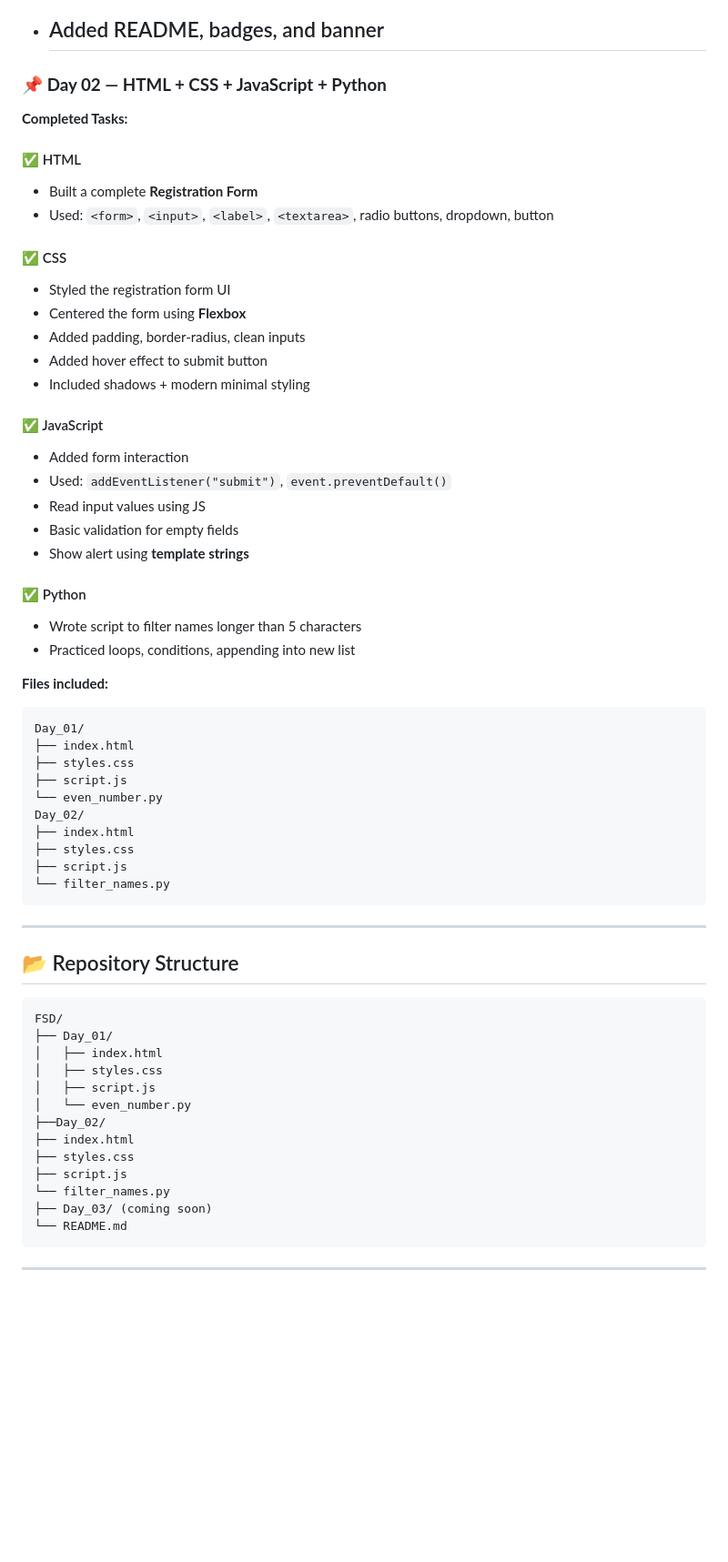
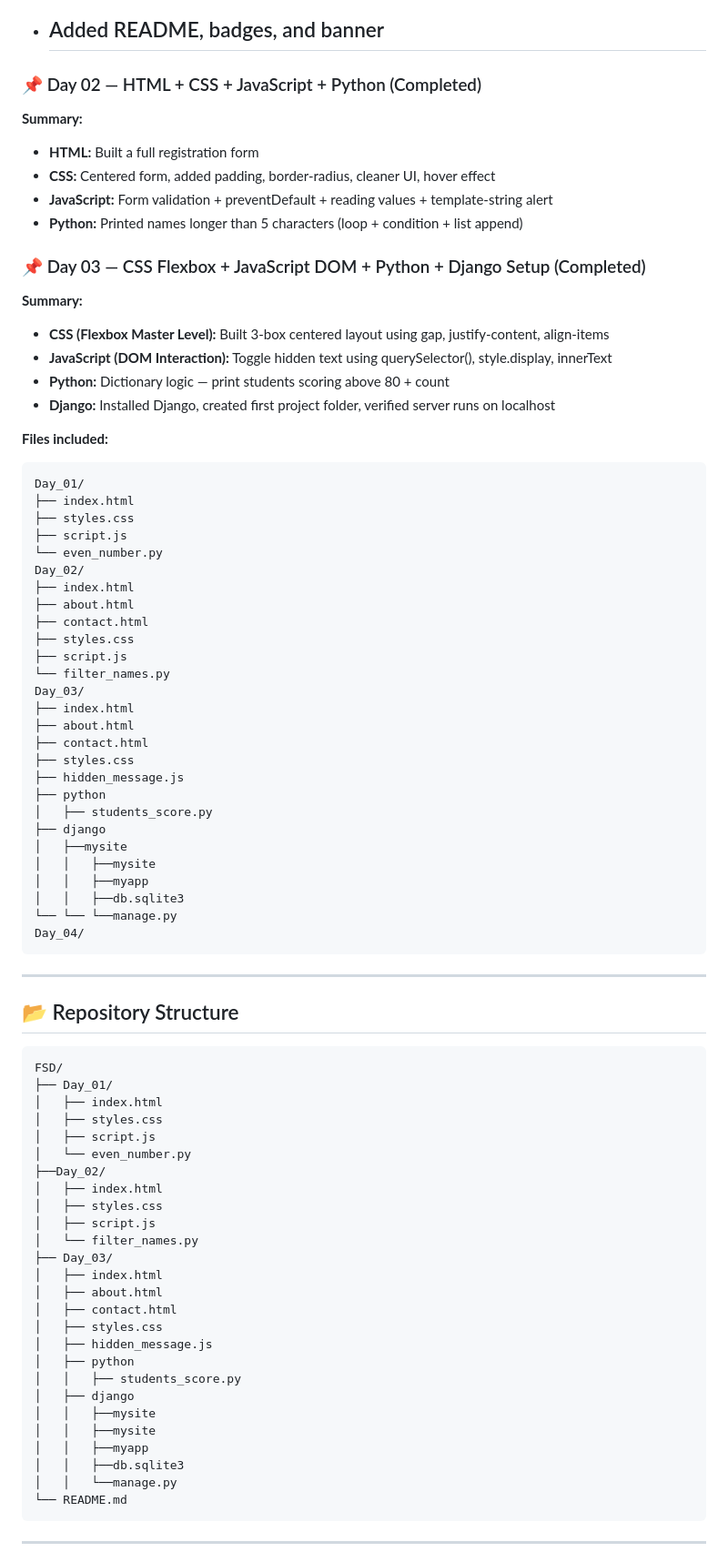
Before and after one commit to Parveshgangathia/FSD, a Markdown page: README.md, the part around the change. Shown: that part at 91% size. GitHub-like rendering; blank space fills up the shorter version.

Commit message:
Update Day_03 README.md

````diff
--- a/README.md
+++ b/README.md
@@ -41,31 +41,22 @@ I use a day-by-day folder structure to practice and build small projects that be
 - Added README, badges, and banner
   ---
 
-### 📌 **Day 02 — HTML + CSS + JavaScript + Python**
+### 📌 Day 02 — HTML + CSS + JavaScript + Python (Completed)
+**Summary:**
+- **HTML:** Built a full registration form
+- **CSS:** Centered form, added padding, border-radius, cleaner UI, hover effect
+- **JavaScript:** Form validation + preventDefault + reading values + template-string alert
+- **Python:** Printed names longer than 5 characters (loop + condition + list append)
 
-**Completed Tasks:**
+### 📌 Day 03 — CSS Flexbox + JavaScript DOM + Python + Django Setup (Completed)
+**Summary:**
+- **CSS (Flexbox Master Level):** Built 3-box centered layout using gap, justify-content, align-items
+- **JavaScript (DOM Interaction):** Toggle hidden text using querySelector(), style.display, innerText
+- **Python:** Dictionary logic — print students scoring above 80 + count
+- **Django:** Installed Django, created first project folder, verified server runs on localhost
 
-#### ✅ HTML
-- Built a complete **Registration Form**
-- Used: `<form>`, `<input>`, `<label>`, `<textarea>`, radio buttons, dropdown, button
 
-#### ✅ CSS
-- Styled the registration form UI
-- Centered the form using **Flexbox**
-- Added padding, border-radius, clean inputs
-- Added hover effect to submit button
-- Included shadows + modern minimal styling
 
-#### ✅ JavaScript
-- Added form interaction
-- Used: `addEventListener("submit")`, `event.preventDefault()`
-- Read input values using JS
-- Basic validation for empty fields
-- Show alert using **template strings**
-
-#### ✅ Python
-- Wrote script to filter names longer than 5 characters
-- Practiced loops, conditions, appending into new list
 
 **Files included:**
 ```
@@ -76,9 +67,26 @@ Day_01/
 └── even_number.py
 Day_02/
 ├── index.html
+├── about.html
+├── contact.html
 ├── styles.css
 ├── script.js
 └── filter_names.py
+Day_03/
+├── index.html
+├── about.html
+├── contact.html
+├── styles.css
+├── hidden_message.js
+├── python
+│   ├── students_score.py
+├── django
+│   ├──mysite
+│   │   ├──mysite
+│   │   ├──myapp
+│   │   ├──db.sqlite3
+└── └── └──manage.py
+Day_04/
 ```
 
 ---
@@ -93,11 +101,24 @@ FSD/
 │   ├── script.js
 │   └── even_number.py
 ├──Day_02/
-├── index.html
-├── styles.css
-├── script.js
-└── filter_names.py
-├── Day_03/ (coming soon)
+│   ├── index.html
+│   ├── styles.css
+│   ├── script.js
+│   └── filter_names.py
+├── Day_03/
+│   ├── index.html
+│   ├── about.html
+│   ├── contact.html
+│   ├── styles.css
+│   ├── hidden_message.js
+│   ├── python
+│   │   ├── students_score.py
+│   ├── django
+│   │   ├──mysite
+│   │   ├──mysite
+│   │   ├──myapp
+│   │   ├──db.sqlite3
+│   │   └──manage.py
 └── README.md
 ```
 
````
